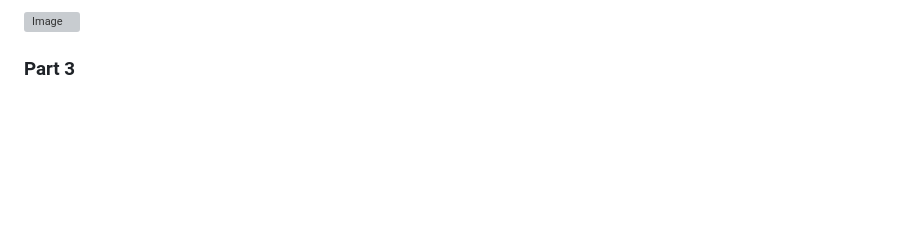
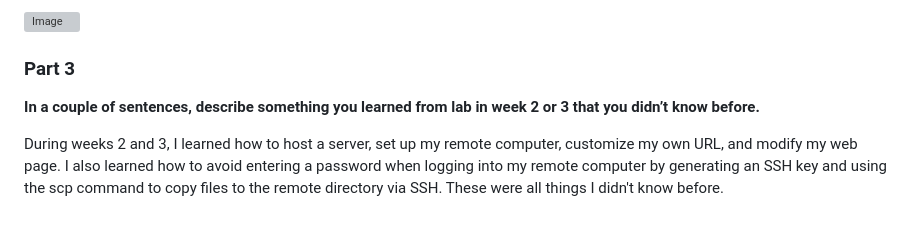
Before and after one commit to Shangshanderener/cse15l-lab-reports, a Markdown page: Lab2/lab-reports-2.md, the part around the change. Rendered like a GitHub page; blank space fills up the shorter version; grey boxes are pictures that could not be loaded.

```diff
--- a/Lab2/lab-reports-2.md
+++ b/Lab2/lab-reports-2.md
@@ -158,3 +158,7 @@ The values of two relevant fields List<String> lines and int count within the St
 ![Image](png/nopass.png)
 
 ### **Part 3**
+
+**In a couple of sentences, describe something you learned from lab in week 2 or 3 that you didn’t know before.**
+
+During weeks 2 and 3, I learned how to host a server, set up my remote computer, customize my own URL, and modify my web page. I also learned how to avoid entering a password when logging into my remote computer by generating an SSH key and using the scp command to copy files to the remote directory via SSH. These were all things I didn't know before.
```
